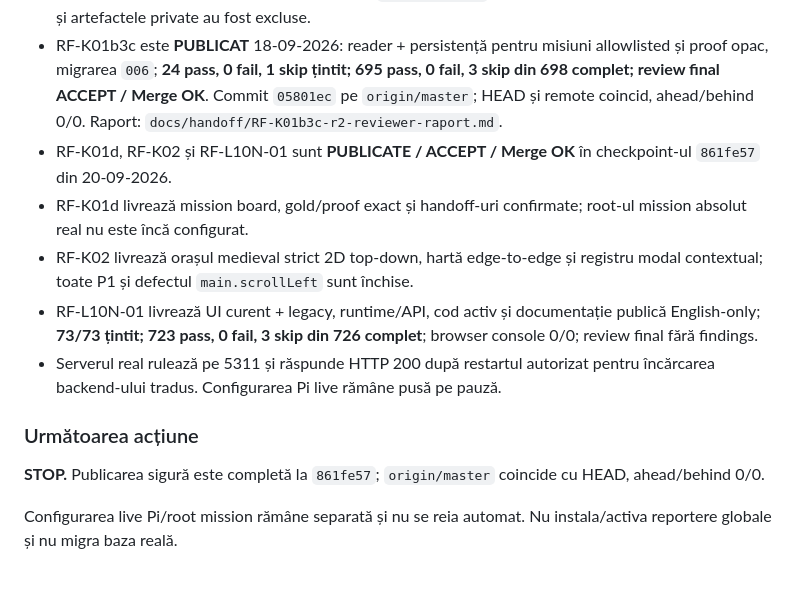
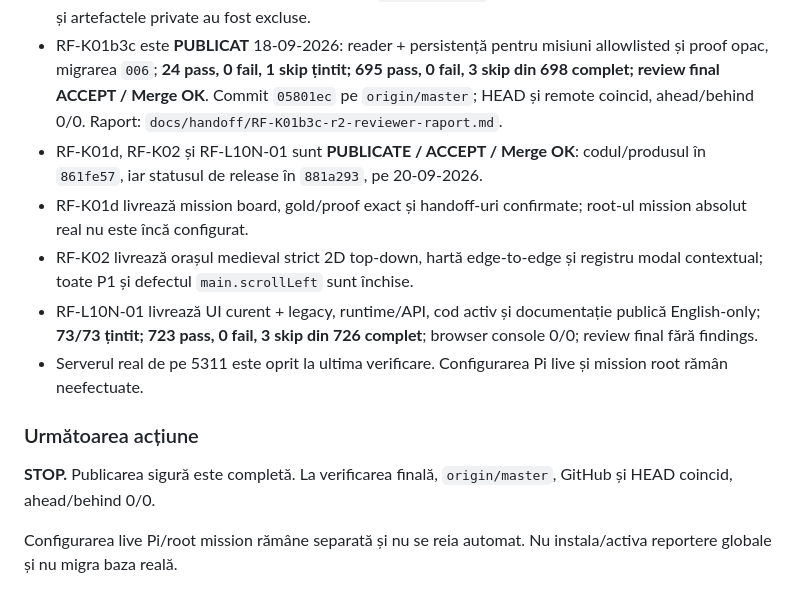
Before and after one commit to INFINITIMAX/RPGfactory, a Markdown page: HANDOFF.md, the part around the change. GitHub-like rendering.

```diff
--- a/HANDOFF.md
+++ b/HANDOFF.md
@@ -33,15 +33,15 @@ Direcția activă este **single-kingdom-first**: un singur regat funcțional, al
 - În timpul primei probe Playwright RF-K01d, vechiul listener 5311/PID 9908 s-a oprit dintr-o cauză nedemonstrată. Lucian a autorizat separat restartul: aplicația rulează persistent acum pe PID 48192, pagina HTTP 200, kingdom `ready/fresh`, 2 noduri. Configurația `.env` rămâne locală și exclusă din Git.
 - Commit publicabil creat și publicat: `48c3b6f` (`Add Pi ingestion coordinator and live kingdom`), exact 15 fișiere de cod/config exemplu/teste; `origin/master` coincide cu HEAD. Documentele locale și artefactele private au fost excluse.
 - RF-K01b3c este **PUBLICAT** 18-09-2026: reader + persistență pentru misiuni allowlisted și proof opac, migrarea `006`; **24 pass, 0 fail, 1 skip țintit; 695 pass, 0 fail, 3 skip din 698 complet; review final ACCEPT / Merge OK**. Commit `05801ec` pe `origin/master`; HEAD și remote coincid, ahead/behind 0/0. Raport: `docs/handoff/RF-K01b3c-r2-reviewer-raport.md`.
-- RF-K01d, RF-K02 și RF-L10N-01 sunt **PUBLICATE / ACCEPT / Merge OK** în checkpoint-ul `861fe57` din 20-09-2026.
+- RF-K01d, RF-K02 și RF-L10N-01 sunt **PUBLICATE / ACCEPT / Merge OK**: codul/produsul în `861fe57`, iar statusul de release în `881a293`, pe 20-09-2026.
 - RF-K01d livrează mission board, gold/proof exact și handoff-uri confirmate; root-ul mission absolut real nu este încă configurat.
 - RF-K02 livrează orașul medieval strict 2D top-down, hartă edge-to-edge și registru modal contextual; toate P1 și defectul `main.scrollLeft` sunt închise.
 - RF-L10N-01 livrează UI curent + legacy, runtime/API, cod activ și documentație publică English-only; **73/73 țintit; 723 pass, 0 fail, 3 skip din 726 complet**; browser console 0/0; review final fără findings.
-- Serverul real rulează pe 5311 și răspunde HTTP 200 după restartul autorizat pentru încărcarea backend-ului tradus. Configurarea Pi live rămâne pusă pe pauză.
+- Serverul real de pe 5311 este oprit la ultima verificare. Configurarea Pi live și mission root rămân neefectuate.
 
 ### Următoarea acțiune
 
-**STOP.** Publicarea sigură este completă la `861fe57`; `origin/master` coincide cu HEAD, ahead/behind 0/0.
+**STOP.** Publicarea sigură este completă. La verificarea finală, `origin/master`, GitHub și HEAD coincid, ahead/behind 0/0.
 
 Configurarea live Pi/root mission rămâne separată și nu se reia automat. Nu instala/activa reportere globale și nu migra baza reală.
 
```
Also changed, not shown: JURNAL.md (+1 -1 lines).
